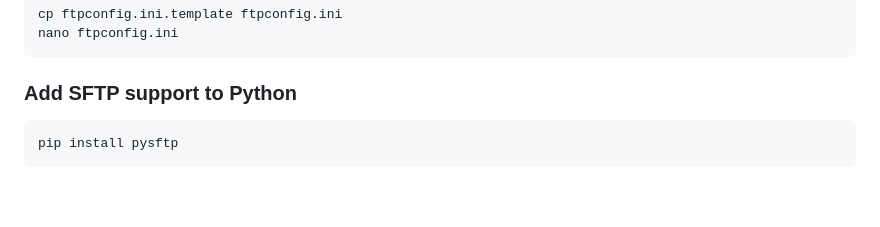
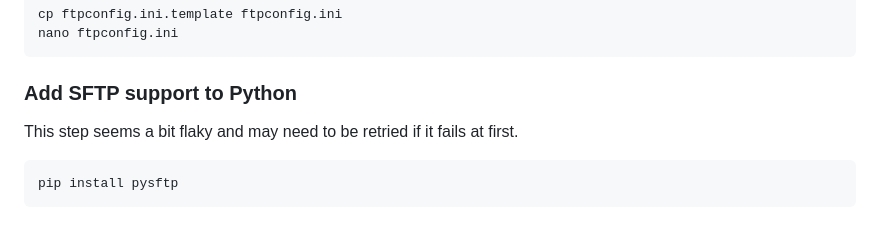
Before and after one commit to islcom/peismo, a Markdown page: readme.md, the part around the change. Drawn GitHub-style; blank space fills up the shorter version.

Commit message:
Update readme.md with note about flaky pysftp

````diff
--- a/readme.md
+++ b/readme.md
@@ -97,6 +97,7 @@ cp ftpconfig.ini.template ftpconfig.ini
 nano ftpconfig.ini
 ```
 ### Add SFTP support to Python
+This step seems a bit flaky and may need to be retried if it fails at first.
 ```bash
 pip install pysftp
 ```
````
